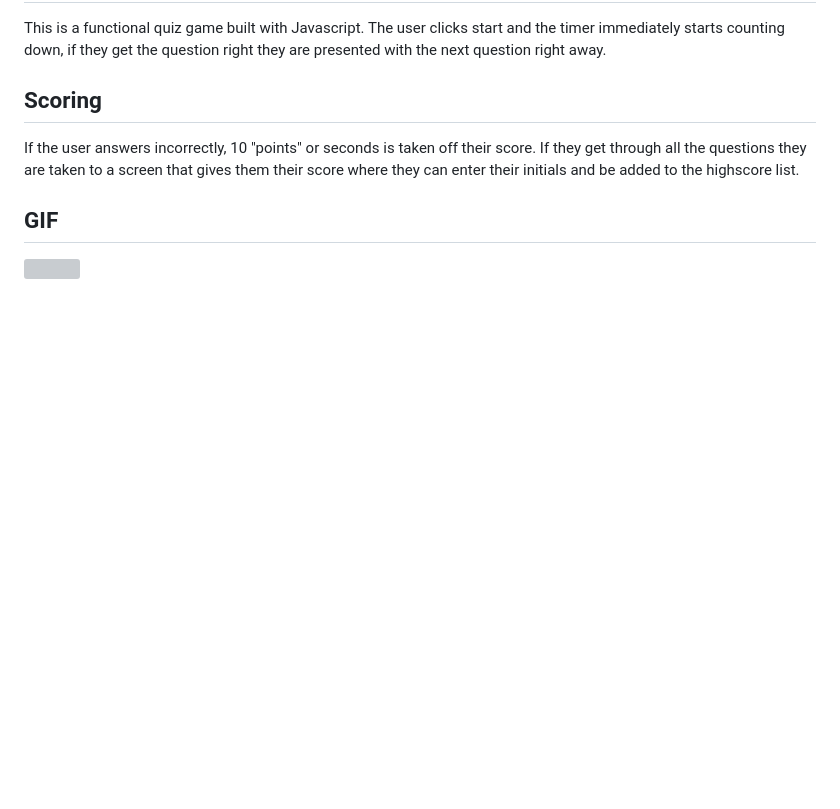
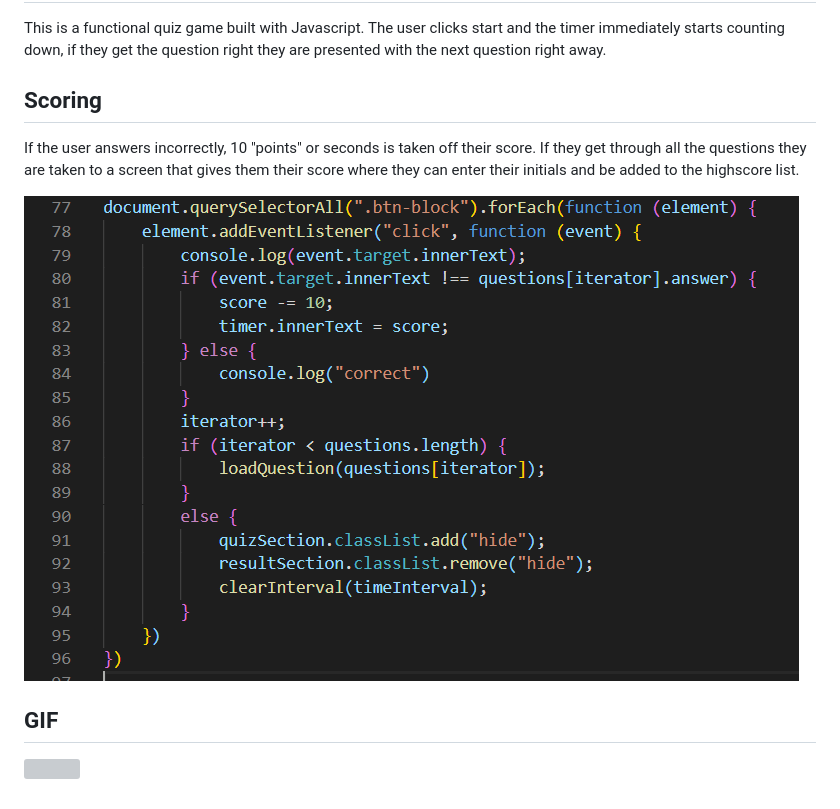
Before and after one commit to kelly-bazella/Quiz-Game, a Markdown page: README.md, the part around the change. GitHub-like rendering; pictures changed too: scoring.PNG (added); blank space fills up the shorter version; grey boxes are pictures that could not be loaded.

Commit message:
read me added scoring

```diff
--- a/README.md
+++ b/README.md
@@ -10,6 +10,8 @@ This is a functional quiz game built with Javascript. The user clicks start and
 
 If the user answers incorrectly, 10 "points" or seconds is taken off their score. If they get through all the questions they are taken to a screen that gives them their score where they can enter their initials and be added to the highscore list.
 
+![](scoring.PNG)
+
 ## GIF
 
 ![](demo.gif)
```
